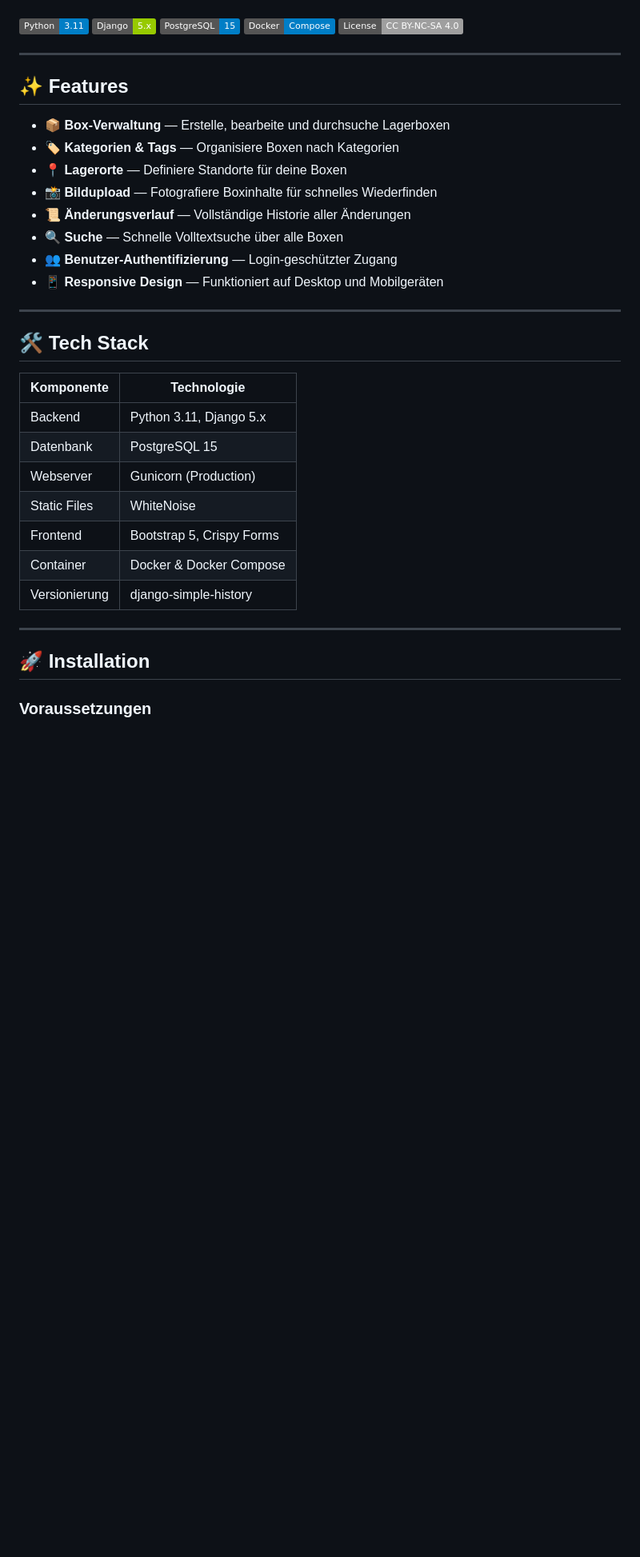
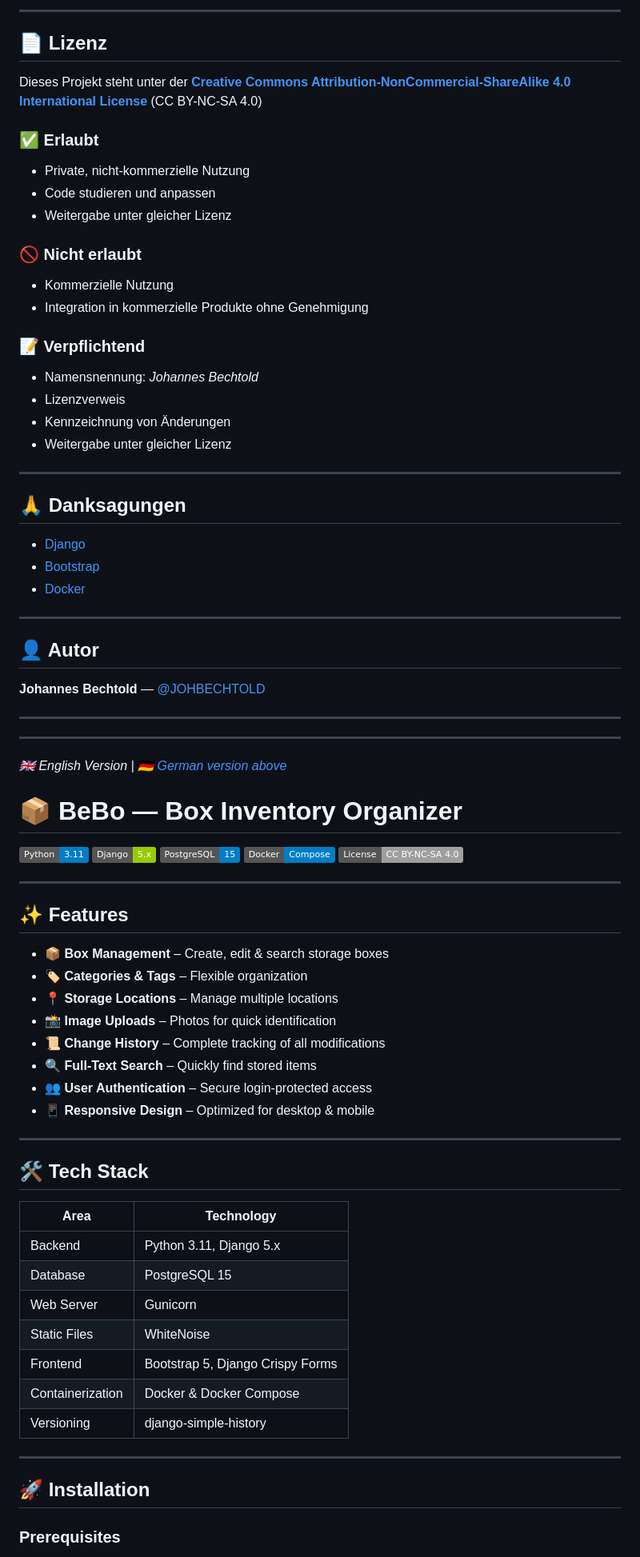
Before and after one commit to JOHBECHTOLD/BeBo, a Markdown page: README.md, the part around one of its changes. Shown at 80% size. GitHub-like rendering; badges without logos; blank space fills up the shorter version.

```diff
--- a/README.md
+++ b/README.md
@@ -6,3 +162,48 @@ Eine Django-basierte Webanwendung zur Verwaltung von Lagerboxen und deren Inhalt
+---
+
+## 📄 Lizenz
+
+Dieses Projekt steht unter der
+**[Creative Commons Attribution-NonCommercial-ShareAlike 4.0 International License](https://creativecommons.org/licenses/by-nc-sa/4.0/)** (CC BY-NC-SA 4.0)
+
+### ✅ Erlaubt
+
+* Private, nicht-kommerzielle Nutzung
+* Code studieren und anpassen
+* Weitergabe unter gleicher Lizenz
+
+### 🚫 Nicht erlaubt
+
+* Kommerzielle Nutzung
+* Integration in kommerzielle Produkte ohne Genehmigung
+
+### 📝 Verpflichtend
+
+* Namensnennung: *Johannes Bechtold*
+* Lizenzverweis
+* Kennzeichnung von Änderungen
+* Weitergabe unter gleicher Lizenz
+
+---
+
+## 🙏 Danksagungen
+
+* [Django](https://www.djangoproject.com/)
+* [Bootstrap](https://getbootstrap.com/)
+* [Docker](https://www.docker.com/)
+
+---
+
+## 👤 Autor
+
+**Johannes Bechtold** — [@JOHBECHTOLD](https://github.com/JOHBECHTOLD)
+
+---
+---
+
+*🇬🇧 English Version | 🇩🇪 [German version above](#-bebo--box-bestand-organizer)*
+
+# 📦 BeBo — Box Inventory Organizer
 
 ![Python](https://img.shields.io/badge/Python-3.11-blue)
 ![Django](https://img.shields.io/badge/Django-5.x-green)
@@ -14,32 +215,32 @@ Eine Django-basierte Webanwendung zur Verwaltung von Lagerboxen und deren Inhalt
 
 ## ✨ Features
 
-- 📦 **Box-Verwaltung** — Erstelle, bearbeite und durchsuche Lagerboxen
-- 🏷️ **Kategorien & Tags** — Organisiere Boxen nach Kategorien
-- 📍 **Lagerorte** — Definiere Standorte für deine Boxen
-- 📸 **Bildupload** — Fotografiere Boxinhalte für schnelles Wiederfinden
-- 📜 **Änderungsverlauf** — Vollständige Historie aller Änderungen
-- 🔍 **Suche** — Schnelle Volltextsuche über alle Boxen
-- 👥 **Benutzer-Authentifizierung** — Login-geschützter Zugang
-- 📱 **Responsive Design** — Funktioniert auf Desktop und Mobilgeräten
+* 📦 **Box Management** – Create, edit & search storage boxes
+* 🏷️ **Categories & Tags** – Flexible organization
+* 📍 **Storage Locations** – Manage multiple locations
+* 📸 **Image Uploads** – Photos for quick identification
+* 📜 **Change History** – Complete tracking of all modifications
+* 🔍 **Full-Text Search** – Quickly find stored items
+* 👥 **User Authentication** – Secure login-protected access
+* 📱 **Responsive Design** – Optimized for desktop & mobile
 
 ---
 
 ## 🛠️ Tech Stack
 
-| Komponente | Technologie |
-|------------|-------------|
+| Area | Technology |
+|------|------------|
 | Backend | Python 3.11, Django 5.x |
-| Datenbank | PostgreSQL 15 |
-| Webserver | Gunicorn (Production) |
+| Database | PostgreSQL 15 |
+| Web Server | Gunicorn |
 | Static Files | WhiteNoise |
-| Frontend | Bootstrap 5, Crispy Forms |
-| Container | Docker & Docker Compose |
-| Versionierung | django-simple-history |
+| Frontend | Bootstrap 5, Django Crispy Forms |
+| Containerization | Docker & Docker Compose |
+| Versioning | django-simple-history |
 
 ---
 
 ## 🚀 Installation
 
-### Voraussetzungen
+### Prerequisites
 
```
Also changed, not shown: other parts of README.md (+255 -191 lines).
